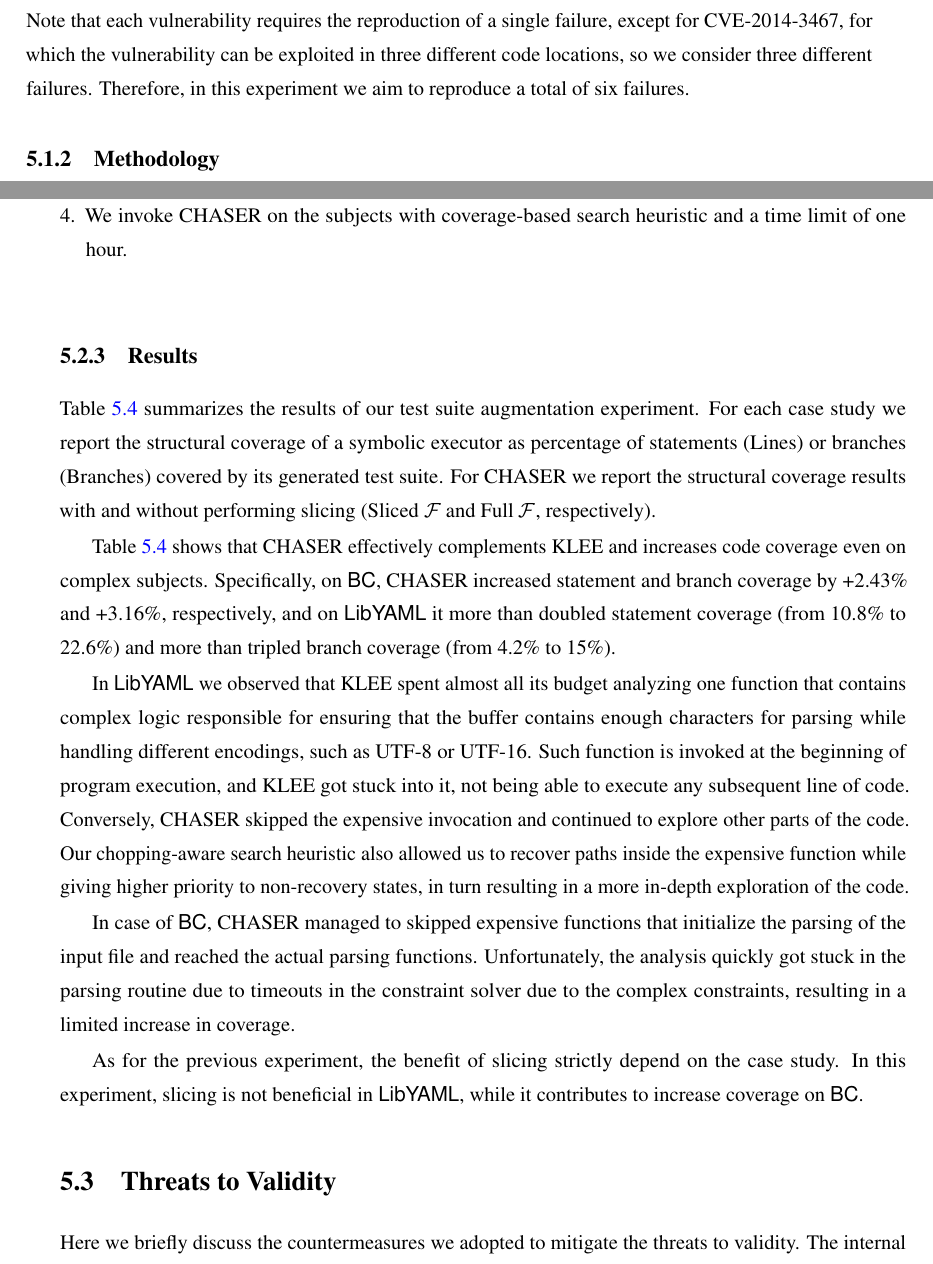
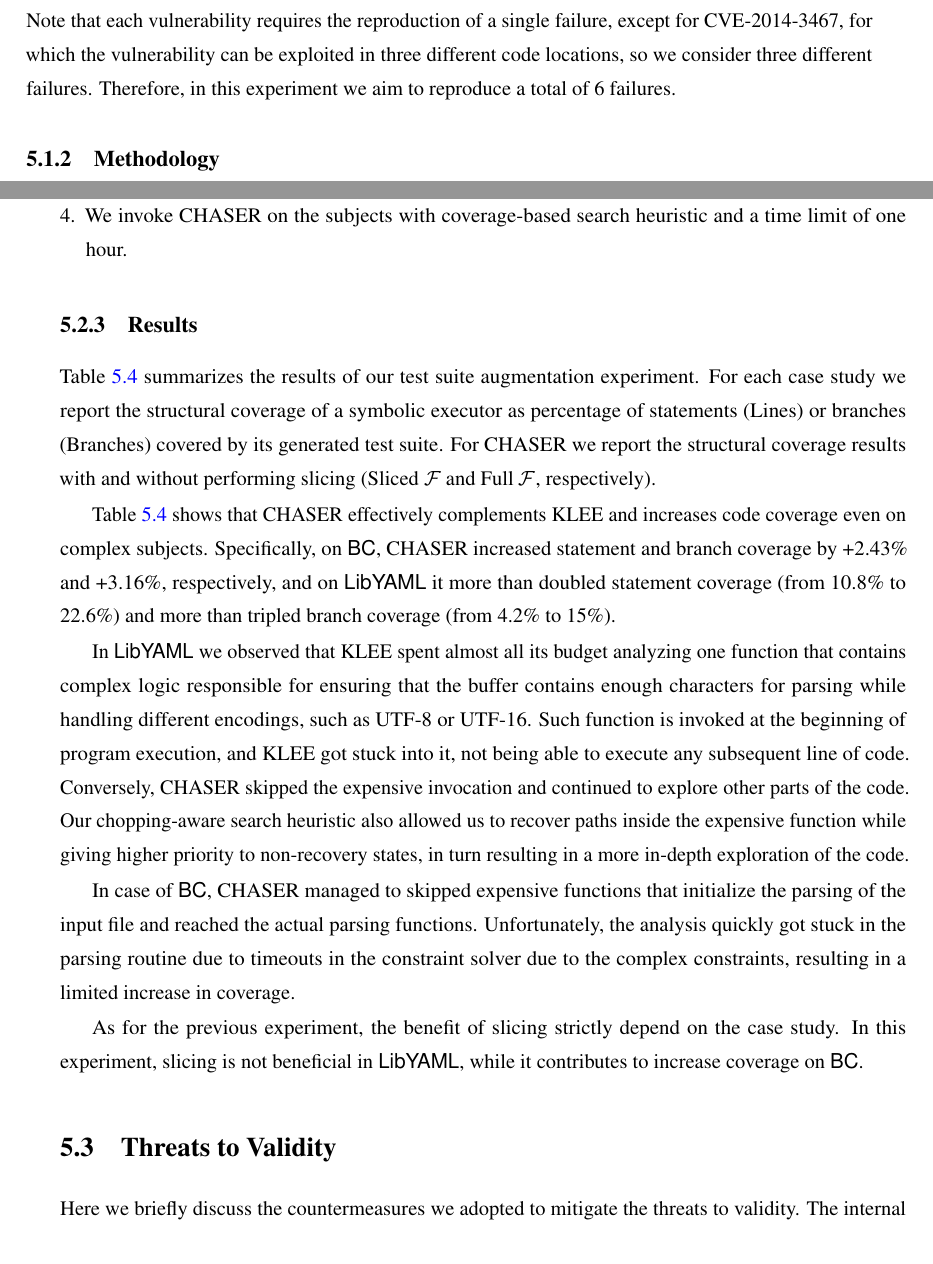
Before and after one commit to davidtr1037/thesis, a LaTeX thesis (thesis.tex, which reads experiments.tex): two parts of pages 30 and 33 of 44, joined at a grey line, cut so that both start at the same text. Compiled offline with pdfLaTeX.

Commit message:
moving tables

```diff
--- a/experiments.tex
+++ b/experiments.tex
@@ -69,9 +69,7 @@ out-of-bounds accesses.  Note that each vulnerability requires the
 reproduction of a single failure, except for CVE-2014-3467, for which
 the vulnerability can be exploited in three different code locations,
 so we consider three different failures.  Therefore, in this
-experiment we aim to reproduce a total of six failures.
-
-\input{tables/result-vulnerability.tex}
+experiment we aim to reproduce a total of 6 failures.
 
 \subsection{Methodology}
 We proceed with the following evaluation process:
@@ -210,8 +210,6 @@ We proceed with the following evaluation process:
   heuristic and a time limit of one hour.
 \end{enumerate}
 
-\input{tables/result-augmentation.tex}
-
 \subsection{Results}
 Table~\ref{tab:experiments-table-augmentation} summarizes the results
 of our test suite augmentation experiment. For each case study we
@@ -253,6 +251,8 @@ on the case study. In this experiment, slicing is not beneficial in
 \textsf{LibYAML}, while it contributes to increase coverage on
 \textsf{BC}.
 
+\input{tables/result-augmentation.tex}
+
 \section{Threats to Validity}
 Here we briefly discuss the countermeasures we adopted to mitigate the
 threats to validity. The internal validity depends on the correctness
```
Also changed, not shown: experiments.tex (2 more changed lines).
